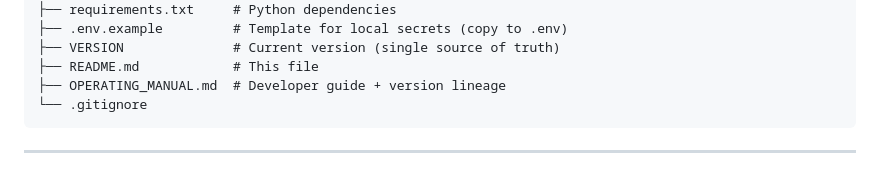
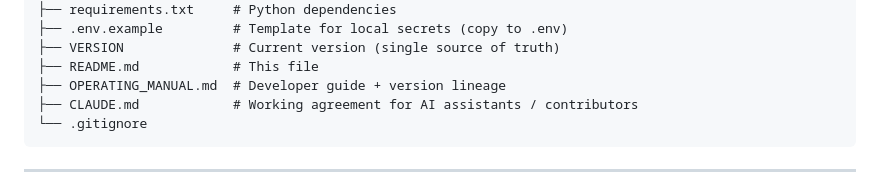
Before and after one commit to briandixon/url-screener, a Markdown page: README.md, the part around the change. Drawn GitHub-style.

````diff
--- a/README.md
+++ b/README.md
@@ -87,6 +87,7 @@ url-screener/
 ├── VERSION              # Current version (single source of truth)
 ├── README.md            # This file
 ├── OPERATING_MANUAL.md  # Developer guide + version lineage
+├── CLAUDE.md            # Working agreement for AI assistants / contributors
 └── .gitignore
 ```
 
````
Also changed, not shown: CLAUDE.md (added, +83 -0 lines), OPERATING_MANUAL.md (+2 -1 lines).
